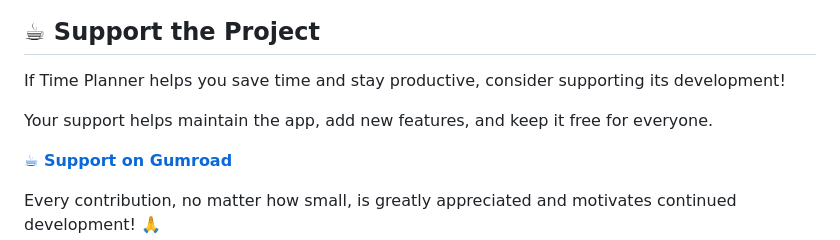
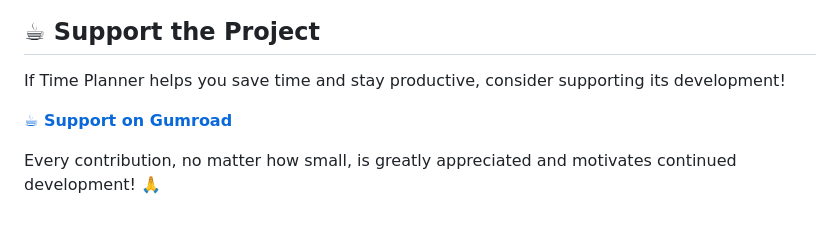
Before and after one commit to Konuz/Time-Planner, a Markdown page: README.md, the part around the change. Drawn GitHub-style; blank space fills up the shorter version.

Commit message:
Simplify support section in README
Removed redundant sentence about support contributions.

```diff
--- a/README.md
+++ b/README.md
@@ -244,8 +244,6 @@ Future updates planned:
 
 If Time Planner helps you save time and stay productive, consider supporting its development!
 
-Your support helps maintain the app, add new features, and keep it free for everyone.
-
 **[☕ Support on Gumroad](https://konuz.gumroad.com/l/amseic)**
 
 Every contribution, no matter how small, is greatly appreciated and motivates continued development! 🙏
```
